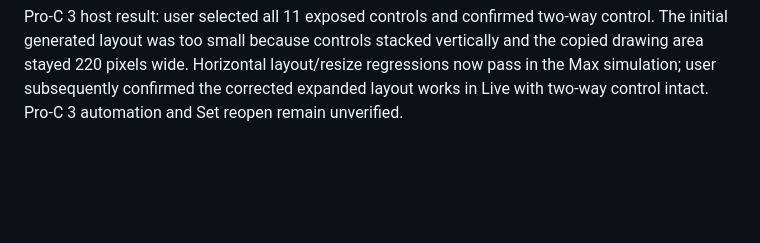
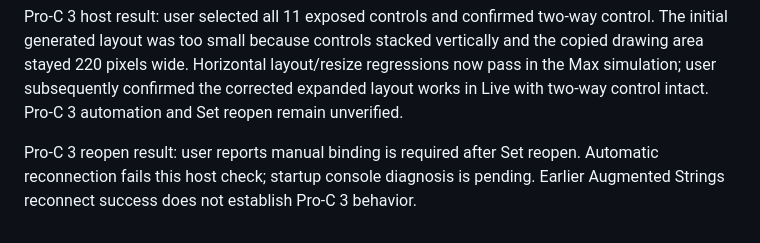
Before and after one commit to xxnoodl/ableton_device_vst_wrapper, a Markdown page: docs/testing.md, the part around the change. GitHub-like rendering; blank space fills up the shorter version.

```diff
--- a/docs/testing.md
+++ b/docs/testing.md
@@ -29,3 +29,5 @@ Actual session-path host result: user verified both Strings instances in the bro
 Captured-registry persistence result: user saved and reopened the Set with the Color wrapper folder unchanged and confirmed control without bindselected. Color automatic predecessor restoration passes for the tested configuration. Different plugin products and Color automation remain pending.
 
 Pro-C 3 host result: user selected all 11 exposed controls and confirmed two-way control. The initial generated layout was too small because controls stacked vertically and the copied drawing area stayed 220 pixels wide. Horizontal layout/resize regressions now pass in the Max simulation; user subsequently confirmed the corrected expanded layout works in Live with two-way control intact. Pro-C 3 automation and Set reopen remain unverified.
+
+Pro-C 3 reopen result: user reports manual binding is required after Set reopen. Automatic reconnection fails this host check; startup console diagnosis is pending. Earlier Augmented Strings reconnect success does not establish Pro-C 3 behavior.
```
Also changed, not shown: docs/progress.md (+5 -0 lines).
